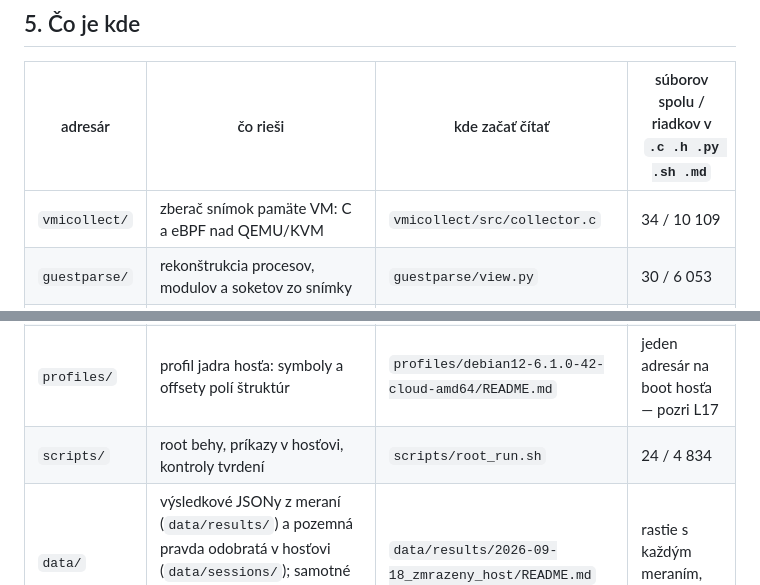
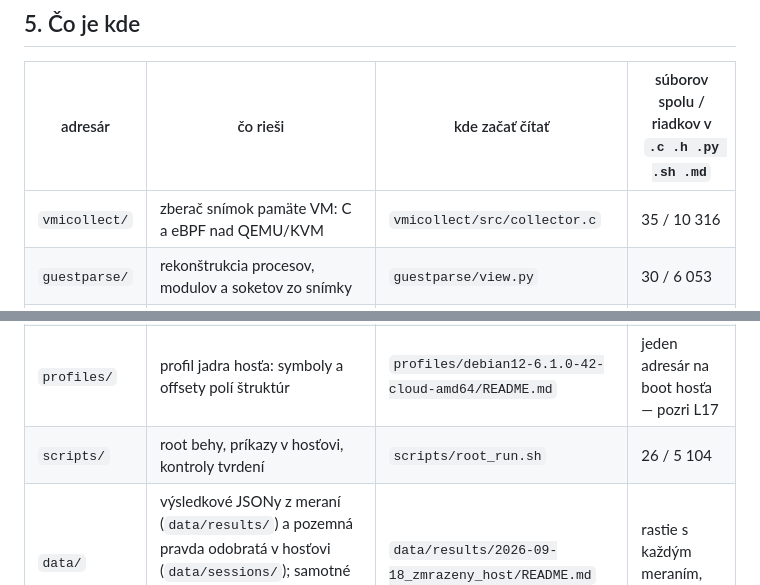
Before and after one commit to ErikHorvath-git/hyptcn3, a Markdown page: docs/PRIRUCKA.md, 2 parts joined by grey strips. Rendered like a GitHub page.

Commit message:
docs: pregenerovana prirucka po A7

```diff
--- a/docs/PRIRUCKA.md
+++ b/docs/PRIRUCKA.md
@@ -72,12 +72,12 @@ zapíše.
 
 | adresár | čo rieši | kde začať čítať | súborov spolu / riadkov v `.c .h .py .sh .md` |
 |---|---|---|---|
-| `vmicollect/` | zberač snímok pamäte VM: C a eBPF nad QEMU/KVM | `vmicollect/src/collector.c` | 34 / 10 109 |
+| `vmicollect/` | zberač snímok pamäte VM: C a eBPF nad QEMU/KVM | `vmicollect/src/collector.c` | 35 / 10 316 |
 | `guestparse/` | rekonštrukcia procesov, modulov a soketov zo snímky | `guestparse/view.py` | 30 / 6 053 |
 | `features/` | per-bin príznakový vektor (referencia), okná, normalizácia | `features/perbin.py` | 18 / 4 335 |
 | `tcn/` | model (Temporal Convolutional Network), baseliny, tréning a skórovanie snímok; model natrénovaný nie je a skóre nie je detekcia | `tcn/score.py` | 11 / 2 038 |
 | `profiles/` | profil jadra hosťa: symboly a offsety polí štruktúr | `profiles/debian12-6.1.0-42-cloud-amd64/README.md` | jeden adresár na boot hosťa — pozri L17 |
-| `scripts/` | root behy, príkazy v hosťovi, kontroly tvrdení | `scripts/root_run.sh` | 24 / 4 834 |
+| `scripts/` | root behy, príkazy v hosťovi, kontroly tvrdení | `scripts/root_run.sh` | 26 / 5 104 |
 | `data/` | výsledkové JSONy z meraní (`data/results/`) a pozemná pravda odobratá v hosťovi (`data/sessions/`); samotné snímky `.vmicd` sú mimo gitu (`data/raw/`) | `data/results/2026-09-18_zmrazeny_host/README.md` | rastie s každým meraním, nepočíta sa |
 
 ## 6. Ako to funguje
```
